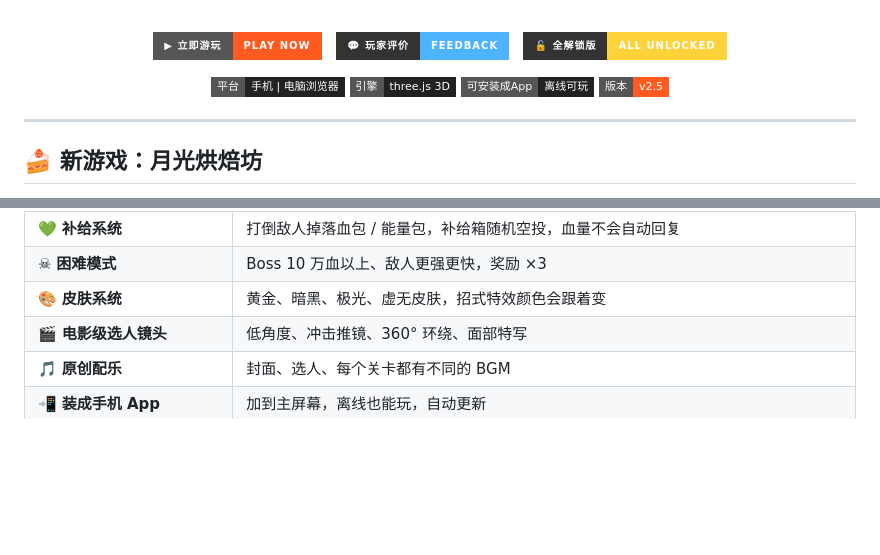
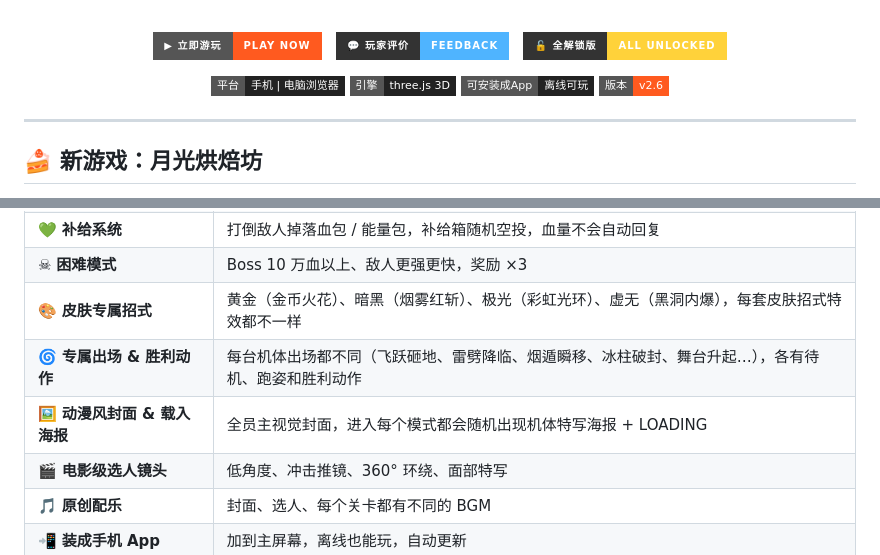
Before and after one commit to pann-ish/steel-soul, a Markdown page: README.md, 2 parts joined by grey strips. Rendered like a GitHub page; badges without logos; blank space fills up the shorter version.

```diff
--- a/README.md
+++ b/README.md
@@ -19,7 +19,7 @@
 ![Platform](https://img.shields.io/badge/平台-手机_|_电脑浏览器-222?style=flat-square)
 ![Engine](https://img.shields.io/badge/引擎-three.js_3D-222?style=flat-square)
 ![PWA](https://img.shields.io/badge/可安装成App-离线可玩-222?style=flat-square)
-![Version](https://img.shields.io/badge/版本-v2.5-ff5a1f?style=flat-square)
+![Version](https://img.shields.io/badge/版本-v2.6-ff5a1f?style=flat-square)
 
 </div>
 
@@ -49,7 +49,9 @@
 | 📺 **1080p 60fps** | 新画质档位 + 动态分辨率，掉帧自动调整 |
 | 💚 **补给系统** | 打倒敌人掉落血包 / 能量包，补给箱随机空投，血量不会自动回复 |
 | ☠ **困难模式** | Boss 10 万血以上、敌人更强更快，奖励 ×3 |
-| 🎨 **皮肤系统** | 黄金、暗黑、极光、虚无皮肤，招式特效颜色会跟着变 |
+| 🎨 **皮肤专属招式** | 黄金（金币火花）、暗黑（烟雾红斩）、极光（彩虹光环）、虚无（黑洞内爆），每套皮肤招式特效都不一样 |
+| 🌀 **专属出场 & 胜利动作** | 每台机体出场都不同（飞跃砸地、雷劈降临、烟遁瞬移、冰柱破封、舞台升起…），各有待机、跑姿和胜利动作 |
+| 🖼️ **动漫风封面 & 载入海报** | 全员主视觉封面，进入每个模式都会随机出现机体特写海报 + LOADING |
 | 🎬 **电影级选人镜头** | 低角度、冲击推镜、360° 环绕、面部特写 |
 | 🎵 **原创配乐** | 封面、选人、每个关卡都有不同的 BGM |
 | 📲 **装成手机 App** | 加到主屏幕，离线也能玩，自动更新 |
```
Also changed, not shown: posters/v26_cover_keyart.jpg (added), 3 other files.
